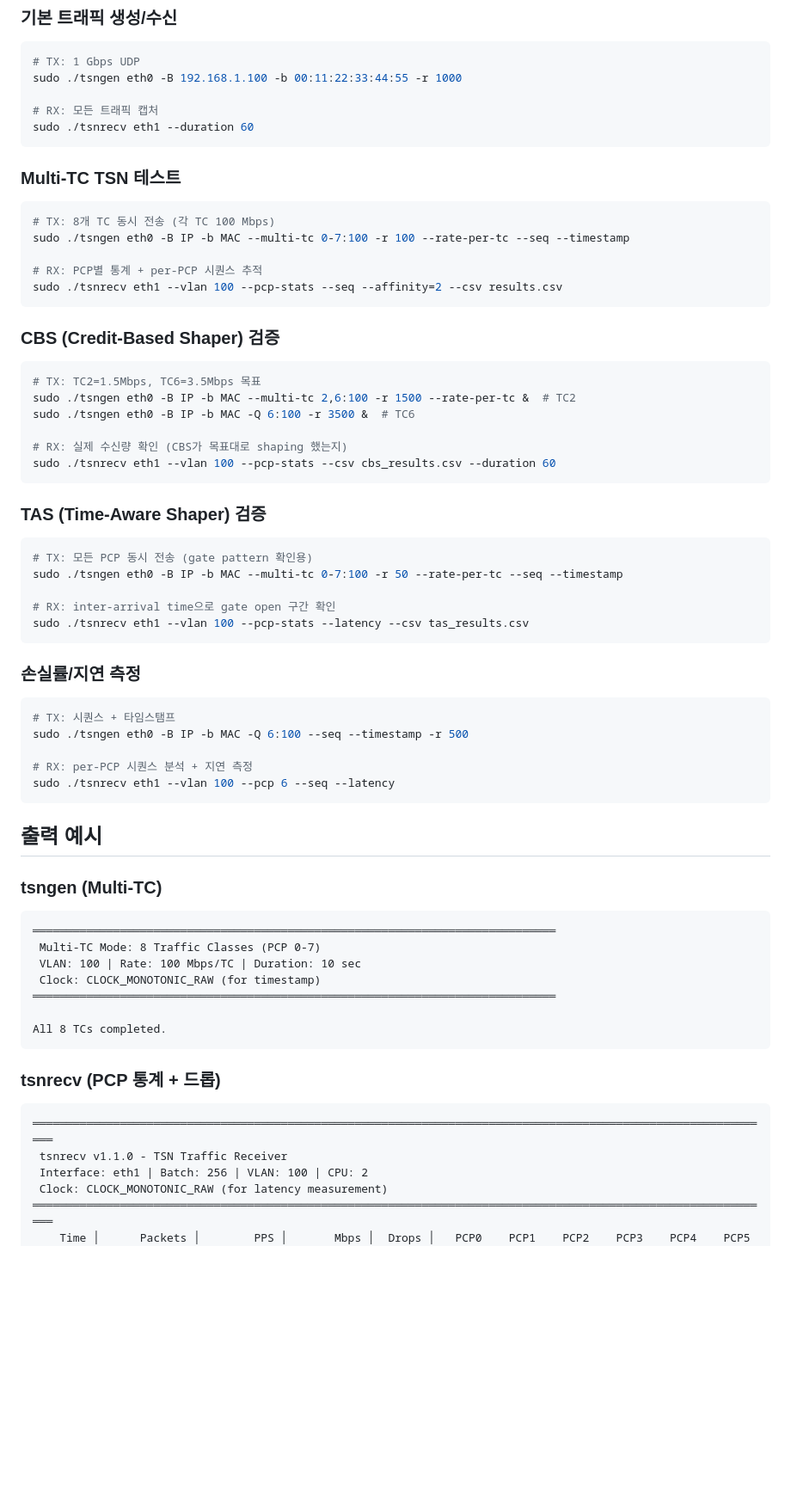
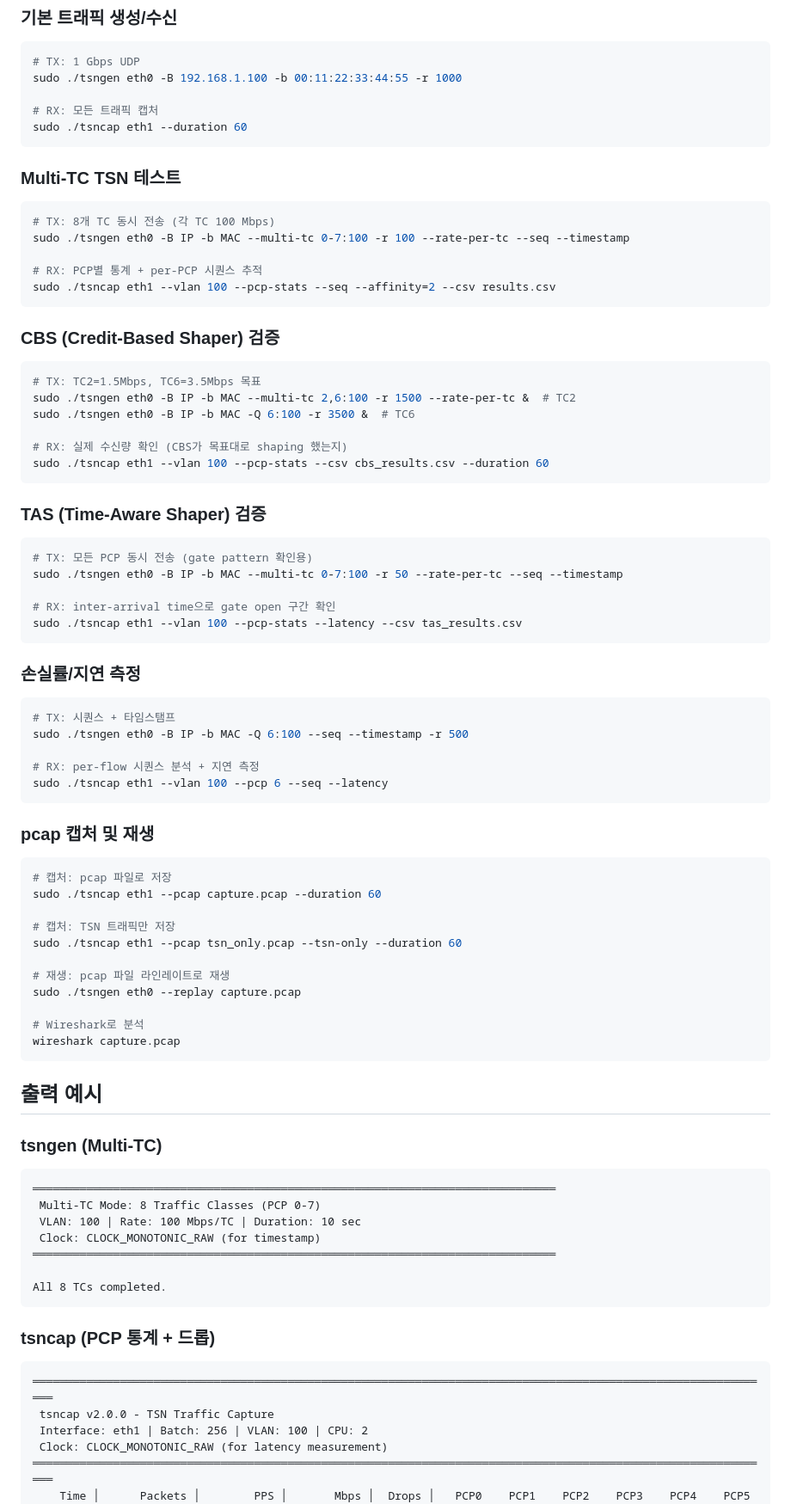
Before and after one commit to hwkim3330/traffic-generator, a Markdown page: README.md, the part around one of its changes. Shown at 86% size. Drawn GitHub-style; blank space fills up the shorter version.

````diff
--- a/README.md
+++ b/README.md
@@ -202,7 +209,7 @@ iat_min_ns,iat_avg_ns,iat_max_ns
 sudo ./tsngen eth0 -B 192.168.1.100 -b 00:11:22:33:44:55 -r 1000
 
 # RX: 모든 트래픽 캡처
-sudo ./tsnrecv eth1 --duration 60
+sudo ./tsncap eth1 --duration 60
 ```
 
 ### Multi-TC TSN 테스트
@@ -212,7 +219,7 @@ sudo ./tsnrecv eth1 --duration 60
 sudo ./tsngen eth0 -B IP -b MAC --multi-tc 0-7:100 -r 100 --rate-per-tc --seq --timestamp
 
 # RX: PCP별 통계 + per-PCP 시퀀스 추적
-sudo ./tsnrecv eth1 --vlan 100 --pcp-stats --seq --affinity=2 --csv results.csv
+sudo ./tsncap eth1 --vlan 100 --pcp-stats --seq --affinity=2 --csv results.csv
 ```
 
 ### CBS (Credit-Based Shaper) 검증
@@ -223,7 +230,7 @@ sudo ./tsngen eth0 -B IP -b MAC --multi-tc 2,6:100 -r 1500 --rate-per-tc &  # TC
 sudo ./tsngen eth0 -B IP -b MAC -Q 6:100 -r 3500 &  # TC6
 
 # RX: 실제 수신량 확인 (CBS가 목표대로 shaping 했는지)
-sudo ./tsnrecv eth1 --vlan 100 --pcp-stats --csv cbs_results.csv --duration 60
+sudo ./tsncap eth1 --vlan 100 --pcp-stats --csv cbs_results.csv --duration 60
 ```
 
 ### TAS (Time-Aware Shaper) 검증
@@ -233,7 +240,7 @@ sudo ./tsnrecv eth1 --vlan 100 --pcp-stats --csv cbs_results.csv --duration 60
 sudo ./tsngen eth0 -B IP -b MAC --multi-tc 0-7:100 -r 50 --rate-per-tc --seq --timestamp
 
 # RX: inter-arrival time으로 gate open 구간 확인
-sudo ./tsnrecv eth1 --vlan 100 --pcp-stats --latency --csv tas_results.csv
+sudo ./tsncap eth1 --vlan 100 --pcp-stats --latency --csv tas_results.csv
 ```
 
 ### 손실률/지연 측정
@@ -242,8 +249,24 @@ sudo ./tsnrecv eth1 --vlan 100 --pcp-stats --latency --csv tas_results.csv
 # TX: 시퀀스 + 타임스탬프
 sudo ./tsngen eth0 -B IP -b MAC -Q 6:100 --seq --timestamp -r 500
 
-# RX: per-PCP 시퀀스 분석 + 지연 측정
-sudo ./tsnrecv eth1 --vlan 100 --pcp 6 --seq --latency
+# RX: per-flow 시퀀스 분석 + 지연 측정
+sudo ./tsncap eth1 --vlan 100 --pcp 6 --seq --latency
+```
+
+### pcap 캡처 및 재생
+
+```bash
+# 캡처: pcap 파일로 저장
+sudo ./tsncap eth1 --pcap capture.pcap --duration 60
+
+# 캡처: TSN 트래픽만 저장
+sudo ./tsncap eth1 --pcap tsn_only.pcap --tsn-only --duration 60
+
+# 재생: pcap 파일 라인레이트로 재생
+sudo ./tsngen eth0 --replay capture.pcap
+
+# Wireshark로 분석
+wireshark capture.pcap
 ```
 
 ## 출력 예시
@@ -260,11 +283,11 @@ sudo ./tsnrecv eth1 --vlan 100 --pcp 6 --seq --latency
 All 8 TCs completed.
 ```
 
-### tsnrecv (PCP 통계 + 드롭)
+### tsncap (PCP 통계 + 드롭)
 
 ```
 ═══════════════════════════════════════════════════════════════════════════════════════════════════════════════
- tsnrecv v1.1.0 - TSN Traffic Receiver
+ tsncap v2.0.0 - TSN Traffic Capture
  Interface: eth1 | Batch: 256 | VLAN: 100 | CPU: 2
  Clock: CLOCK_MONOTONIC_RAW (for latency measurement)
 ═══════════════════════════════════════════════════════════════════════════════════════════════════════════════
````
Also changed, not shown: other parts of README.md (+29 -20 lines).
